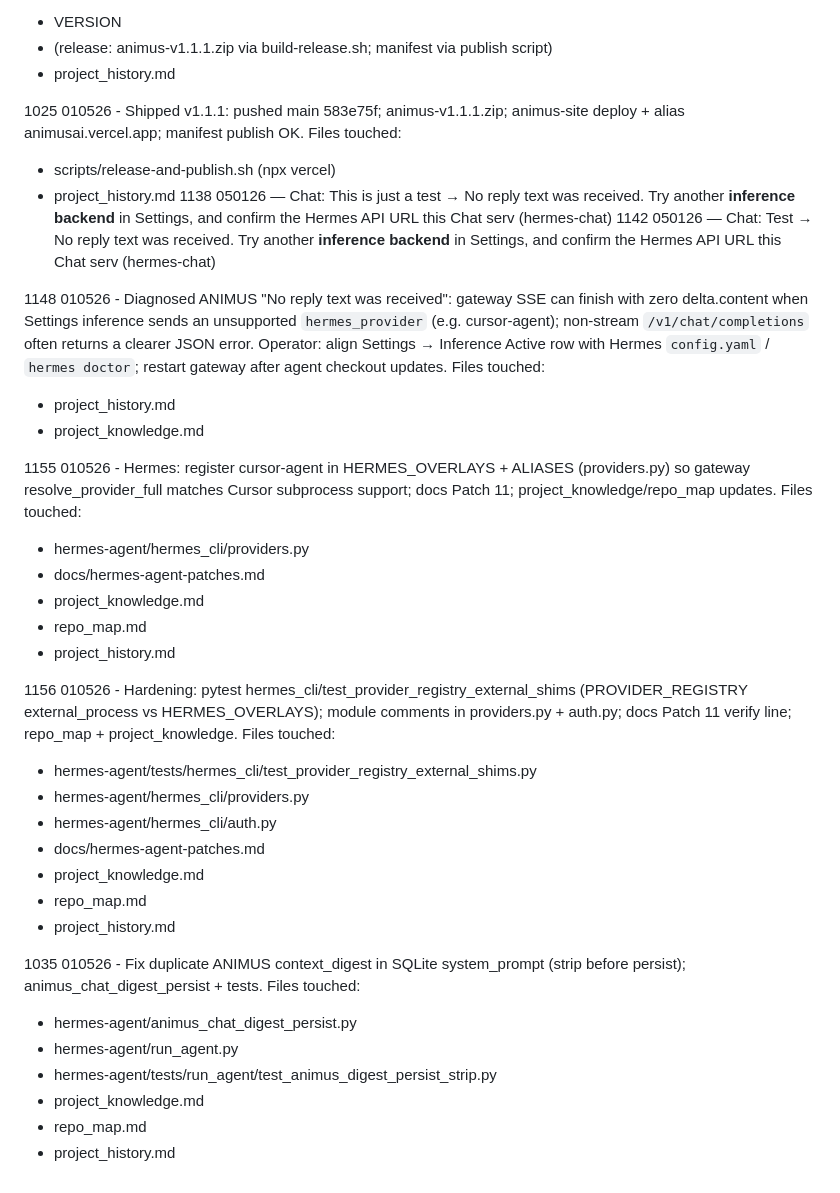
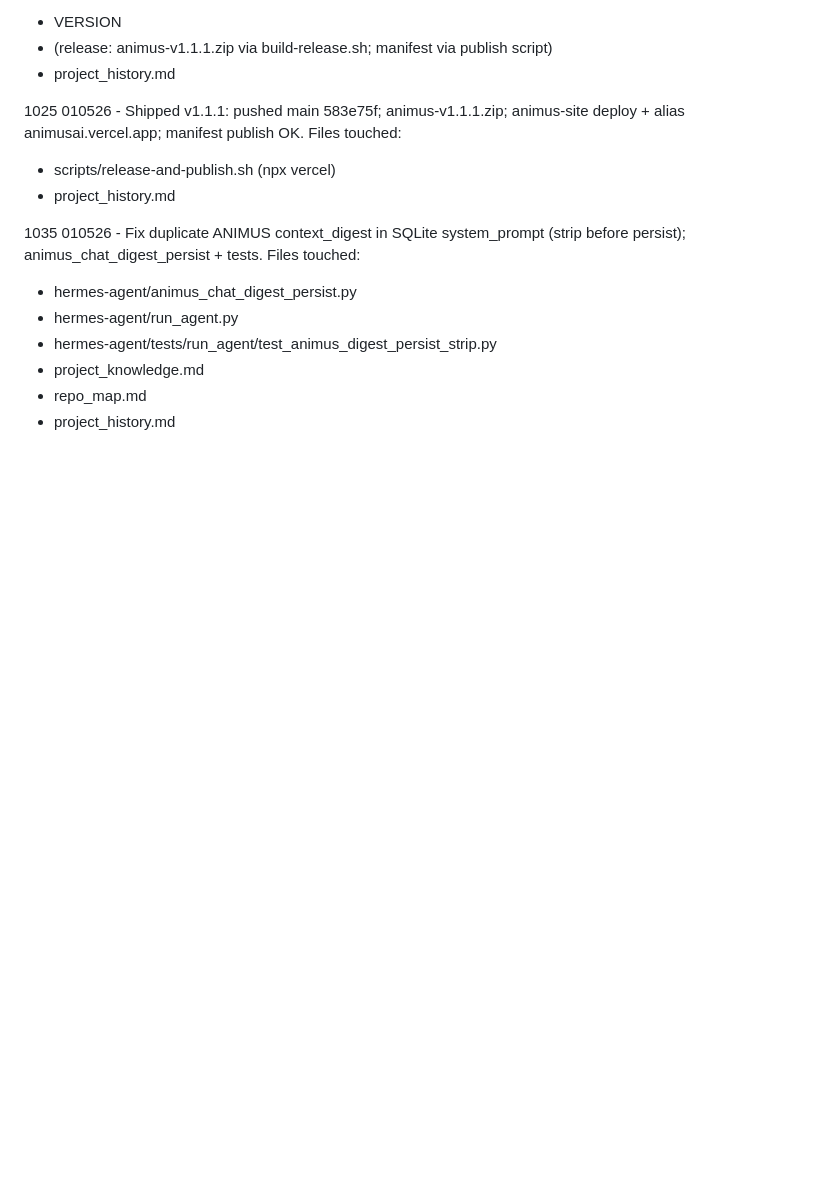
Before and after one commit to SketchOTP/animus, a Markdown page: project_history.md, the part around the change. Drawn GitHub-style; blank space fills up the shorter version.

Commit message:
project_history: remove stray lines merged into log tail
Co-authored-by: Cursor <cursoragent@cursor.com>

```diff
--- a/project_history.md
+++ b/project_history.md
@@ -2112,31 +2112,6 @@ Files touched:
 Files touched:
 - scripts/release-and-publish.sh (npx vercel)
 - project_history.md
-1138 050126 — Chat: This is just a test → No reply text was received. Try another **inference backend** in Settings, and confirm the Hermes API URL this Chat serv (hermes-chat)
-1142 050126 — Chat: Test → No reply text was received. Try another **inference backend** in Settings, and confirm the Hermes API URL this Chat serv (hermes-chat)
-
-1148 010526 - Diagnosed ANIMUS "No reply text was received": gateway SSE can finish with zero delta.content when Settings inference sends an unsupported `hermes_provider` (e.g. cursor-agent); non-stream `/v1/chat/completions` often returns a clearer JSON error. Operator: align Settings → Inference Active row with Hermes `config.yaml` / `hermes doctor`; restart gateway after agent checkout updates.
-Files touched:
-- project_history.md
-- project_knowledge.md
-
-1155 010526 - Hermes: register cursor-agent in HERMES_OVERLAYS + ALIASES (providers.py) so gateway resolve_provider_full matches Cursor subprocess support; docs Patch 11; project_knowledge/repo_map updates.
-Files touched:
-- hermes-agent/hermes_cli/providers.py
-- docs/hermes-agent-patches.md
-- project_knowledge.md
-- repo_map.md
-- project_history.md
-
-1156 010526 - Hardening: pytest hermes_cli/test_provider_registry_external_shims (PROVIDER_REGISTRY external_process vs HERMES_OVERLAYS); module comments in providers.py + auth.py; docs Patch 11 verify line; repo_map + project_knowledge.
-Files touched:
-- hermes-agent/tests/hermes_cli/test_provider_registry_external_shims.py
-- hermes-agent/hermes_cli/providers.py
-- hermes-agent/hermes_cli/auth.py
-- docs/hermes-agent-patches.md
-- project_knowledge.md
-- repo_map.md
-- project_history.md
 
 1035 010526 - Fix duplicate ANIMUS context_digest in SQLite system_prompt (strip before persist); animus_chat_digest_persist + tests.
 Files touched:
```
